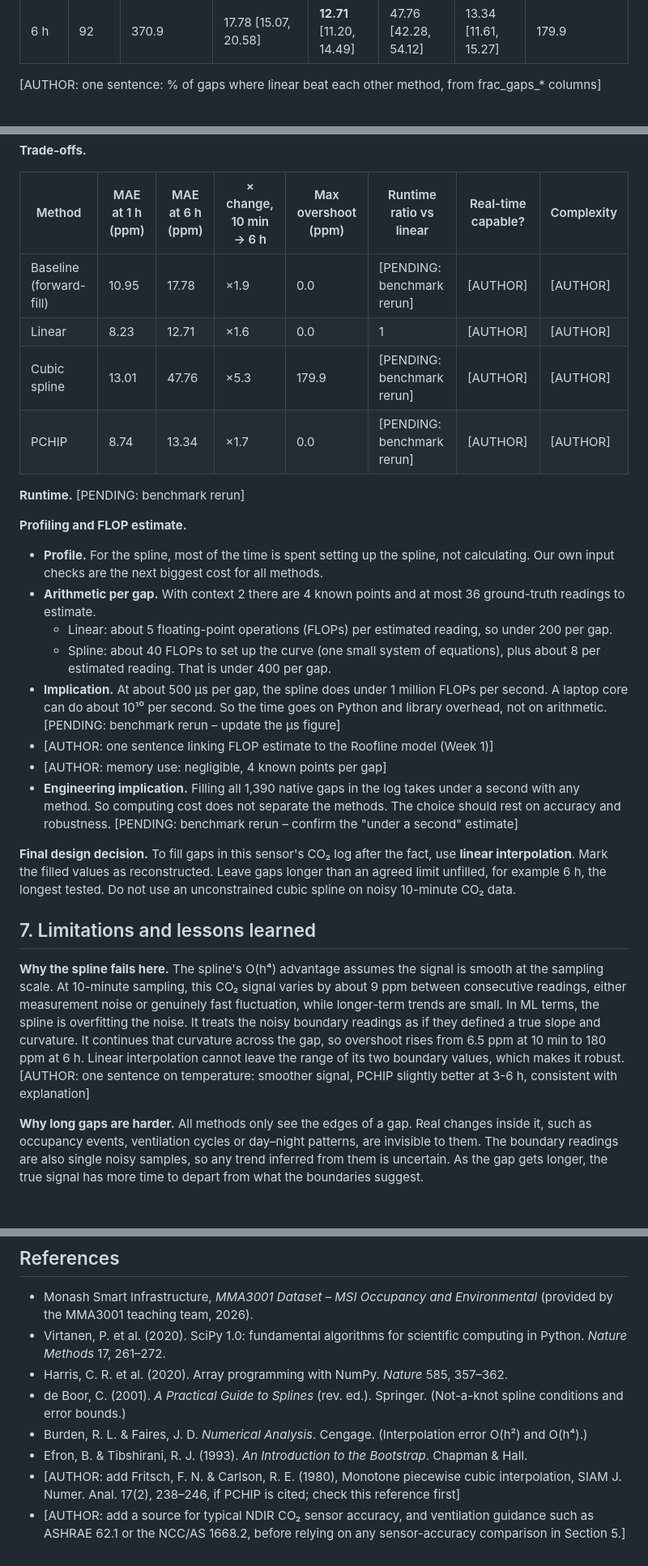
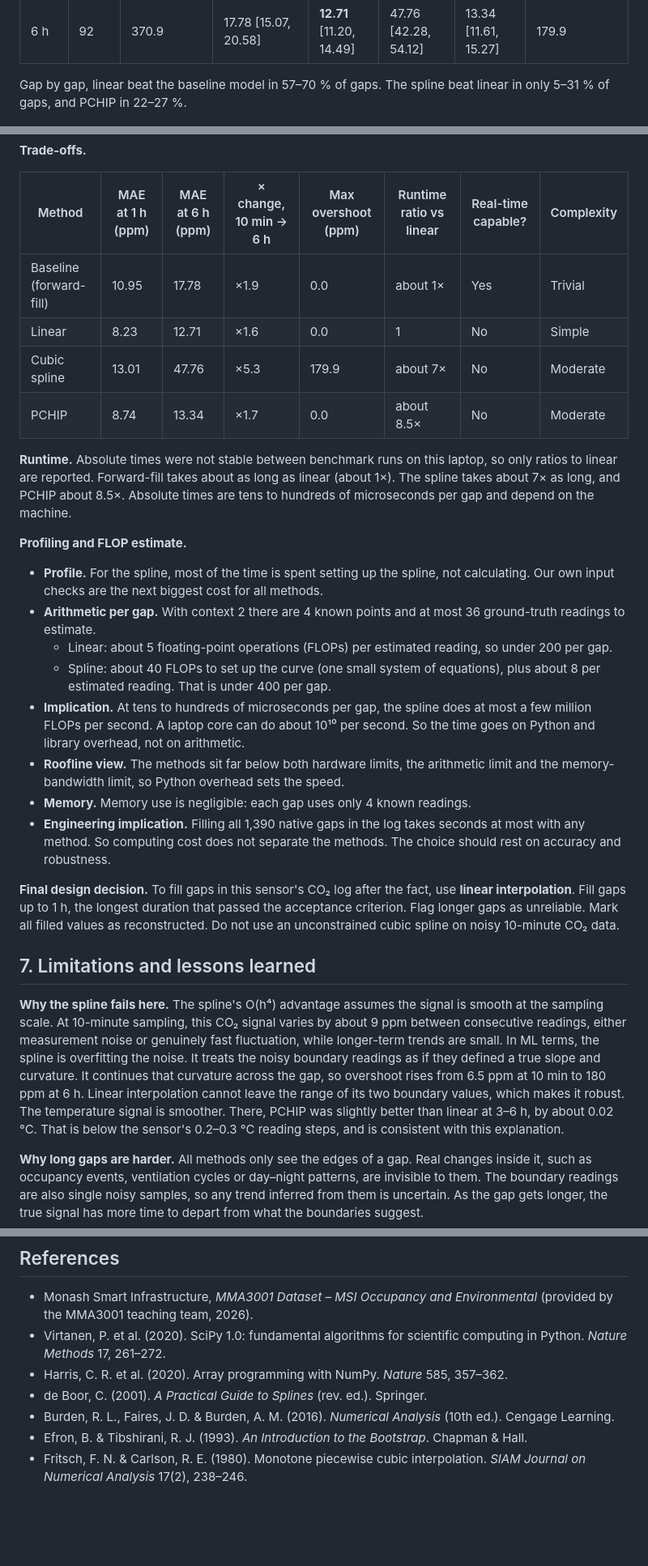
Before and after one commit to nishad27-code/MMA3001-project, a Markdown page: docs/report_v2.md, 3 parts joined by grey strips. Shown at 81% size. Drawn GitHub-style; blank space fills up the shorter version.

```diff
--- a/docs/report_v2.md
+++ b/docs/report_v2.md
@@ -121,7 +121,7 @@ The code is written in Python, using the NumPy and SciPy libraries. It is on Git
 | 3 h | 187 | 191.8 | 15.05 [13.43, 16.80] | **10.15** [9.51, 10.84] | 26.13 [23.92, 28.36] | 11.11 [10.35, 11.94] | 81.9 |
 | 6 h | 92 | 370.9 | 17.78 [15.07, 20.58] | **12.71** [11.20, 14.49] | 47.76 [42.28, 54.12] | 13.34 [11.61, 15.27] | 179.9 |
 
-[AUTHOR: one sentence: % of gaps where linear beat each other method, from frac_gaps_* columns]
+Gap by gap, linear beat the baseline model in 57–70 % of gaps. The spline beat linear in only 5–31 % of gaps, and PCHIP in 22–27 %.
 
 ![CO₂ error vs gap duration](../results/figures/co2_error_vs_duration.png)
 *Figure 2. MAE and RMSE on the held-out test set against gap duration (log scale), with 95 % bootstrap intervals.*
@@ -146,28 +146,28 @@ The code is written in Python, using the NumPy and SciPy libraries. It is on Git
 
 | Method | MAE at 1 h (ppm) | MAE at 6 h (ppm) | × change, 10 min → 6 h | Max overshoot (ppm) | Runtime ratio vs linear | Real-time capable? | Complexity |
 |---|---|---|---|---|---|---|---|
-| Baseline (forward-fill) | 10.95 | 17.78 | ×1.9 | 0.0 | [PENDING: benchmark rerun] | [AUTHOR] | [AUTHOR] |
-| Linear | 8.23 | 12.71 | ×1.6 | 0.0 | 1 | [AUTHOR] | [AUTHOR] |
-| Cubic spline | 13.01 | 47.76 | ×5.3 | 179.9 | [PENDING: benchmark rerun] | [AUTHOR] | [AUTHOR] |
-| PCHIP | 8.74 | 13.34 | ×1.7 | 0.0 | [PENDING: benchmark rerun] | [AUTHOR] | [AUTHOR] |
+| Baseline (forward-fill) | 10.95 | 17.78 | ×1.9 | 0.0 | about 1× | Yes | Trivial |
+| Linear | 8.23 | 12.71 | ×1.6 | 0.0 | 1 | No | Simple |
+| Cubic spline | 13.01 | 47.76 | ×5.3 | 179.9 | about 7× | No | Moderate |
+| PCHIP | 8.74 | 13.34 | ×1.7 | 0.0 | about 8.5× | No | Moderate |
 
-**Runtime.** [PENDING: benchmark rerun]
+**Runtime.** Absolute times were not stable between benchmark runs on this laptop, so only ratios to linear are reported. Forward-fill takes about as long as linear (about 1×). The spline takes about 7× as long, and PCHIP about 8.5×. Absolute times are tens to hundreds of microseconds per gap and depend on the machine.
 
 **Profiling and FLOP estimate.**
 - **Profile.** For the spline, most of the time is spent setting up the spline, not calculating. Our own input checks are the next biggest cost for all methods.
 - **Arithmetic per gap.** With context 2 there are 4 known points and at most 36 ground-truth readings to estimate.
   - Linear: about 5 floating-point operations (FLOPs) per estimated reading, so under 200 per gap.
   - Spline: about 40 FLOPs to set up the curve (one small system of equations), plus about 8 per estimated reading. That is under 400 per gap.
-- **Implication.** At about 500 µs per gap, the spline does under 1 million FLOPs per second. A laptop core can do about 10¹⁰ per second. So the time goes on Python and library overhead, not on arithmetic. [PENDING: benchmark rerun – update the µs figure]
-- [AUTHOR: one sentence linking FLOP estimate to the Roofline model (Week 1)]
-- [AUTHOR: memory use: negligible, 4 known points per gap]
-- **Engineering implication.** Filling all 1,390 native gaps in the log takes under a second with any method. So computing cost does not separate the methods. The choice should rest on accuracy and robustness. [PENDING: benchmark rerun – confirm the "under a second" estimate]
+- **Implication.** At tens to hundreds of microseconds per gap, the spline does at most a few million FLOPs per second. A laptop core can do about 10¹⁰ per second. So the time goes on Python and library overhead, not on arithmetic.
+- **Roofline view.** The methods sit far below both hardware limits, the arithmetic limit and the memory-bandwidth limit, so Python overhead sets the speed.
+- **Memory.** Memory use is negligible: each gap uses only 4 known readings.
+- **Engineering implication.** Filling all 1,390 native gaps in the log takes seconds at most with any method. So computing cost does not separate the methods. The choice should rest on accuracy and robustness.
 
-**Final design decision.** To fill gaps in this sensor's CO₂ log after the fact, use **linear interpolation**. Mark the filled values as reconstructed. Leave gaps longer than an agreed limit unfilled, for example 6 h, the longest tested. Do not use an unconstrained cubic spline on noisy 10-minute CO₂ data.
+**Final design decision.** To fill gaps in this sensor's CO₂ log after the fact, use **linear interpolation**. Fill gaps up to 1 h, the longest duration that passed the acceptance criterion. Flag longer gaps as unreliable. Mark all filled values as reconstructed. Do not use an unconstrained cubic spline on noisy 10-minute CO₂ data.
 
 ## 7. Limitations and lessons learned
 
-**Why the spline fails here.** The spline's O(h⁴) advantage assumes the signal is smooth at the sampling scale. At 10-minute sampling, this CO₂ signal varies by about 9 ppm between consecutive readings, either measurement noise or genuinely fast fluctuation, while longer-term trends are small. In ML terms, the spline is overfitting the noise. It treats the noisy boundary readings as if they defined a true slope and curvature. It continues that curvature across the gap, so overshoot rises from 6.5 ppm at 10 min to 180 ppm at 6 h. Linear interpolation cannot leave the range of its two boundary values, which makes it robust. [AUTHOR: one sentence on temperature: smoother signal, PCHIP slightly better at 3-6 h, consistent with explanation]
+**Why the spline fails here.** The spline's O(h⁴) advantage assumes the signal is smooth at the sampling scale. At 10-minute sampling, this CO₂ signal varies by about 9 ppm between consecutive readings, either measurement noise or genuinely fast fluctuation, while longer-term trends are small. In ML terms, the spline is overfitting the noise. It treats the noisy boundary readings as if they defined a true slope and curvature. It continues that curvature across the gap, so overshoot rises from 6.5 ppm at 10 min to 180 ppm at 6 h. Linear interpolation cannot leave the range of its two boundary values, which makes it robust. The temperature signal is smoother. There, PCHIP was slightly better than linear at 3–6 h, by about 0.02 °C. That is below the sensor's 0.2–0.3 °C reading steps, and is consistent with this explanation.
 
 **Why long gaps are harder.** All methods only see the edges of a gap. Real changes inside it, such as occupancy events, ventilation cycles or day–night patterns, are invisible to them. The boundary readings are also single noisy samples, so any trend inferred from them is uncertain. As the gap gets longer, the true signal has more time to depart from what the boundaries suggest.
 
@@ -197,8 +197,7 @@ The code is written in Python, using the NumPy and SciPy libraries. It is on Git
 - Monash Smart Infrastructure, *MMA3001 Dataset – MSI Occupancy and Environmental* (provided by the MMA3001 teaching team, 2026).
 - Virtanen, P. et al. (2020). SciPy 1.0: fundamental algorithms for scientific computing in Python. *Nature Methods* 17, 261–272.
 - Harris, C. R. et al. (2020). Array programming with NumPy. *Nature* 585, 357–362.
-- de Boor, C. (2001). *A Practical Guide to Splines* (rev. ed.). Springer. (Not-a-knot spline conditions and error bounds.)
-- Burden, R. L. & Faires, J. D. *Numerical Analysis*. Cengage. (Interpolation error O(h²) and O(h⁴).)
+- de Boor, C. (2001). *A Practical Guide to Splines* (rev. ed.). Springer.
+- Burden, R. L., Faires, J. D. & Burden, A. M. (2016). *Numerical Analysis* (10th ed.). Cengage Learning.
 - Efron, B. & Tibshirani, R. J. (1993). *An Introduction to the Bootstrap*. Chapman & Hall.
-- [AUTHOR: add Fritsch, F. N. & Carlson, R. E. (1980), Monotone piecewise cubic interpolation, SIAM J. Numer. Anal. 17(2), 238–246, if PCHIP is cited; check this reference first]
-- [AUTHOR: add a source for typical NDIR CO₂ sensor accuracy, and ventilation guidance such as ASHRAE 62.1 or the NCC/AS 1668.2, before relying on any sensor-accuracy comparison in Section 5.]
+- Fritsch, F. N. & Carlson, R. E. (1980). Monotone piecewise cubic interpolation. *SIAM Journal on Numerical Analysis* 17(2), 238–246.
```
Also changed, not shown: other parts of docs/report_v2.md (+14 -14 lines).
